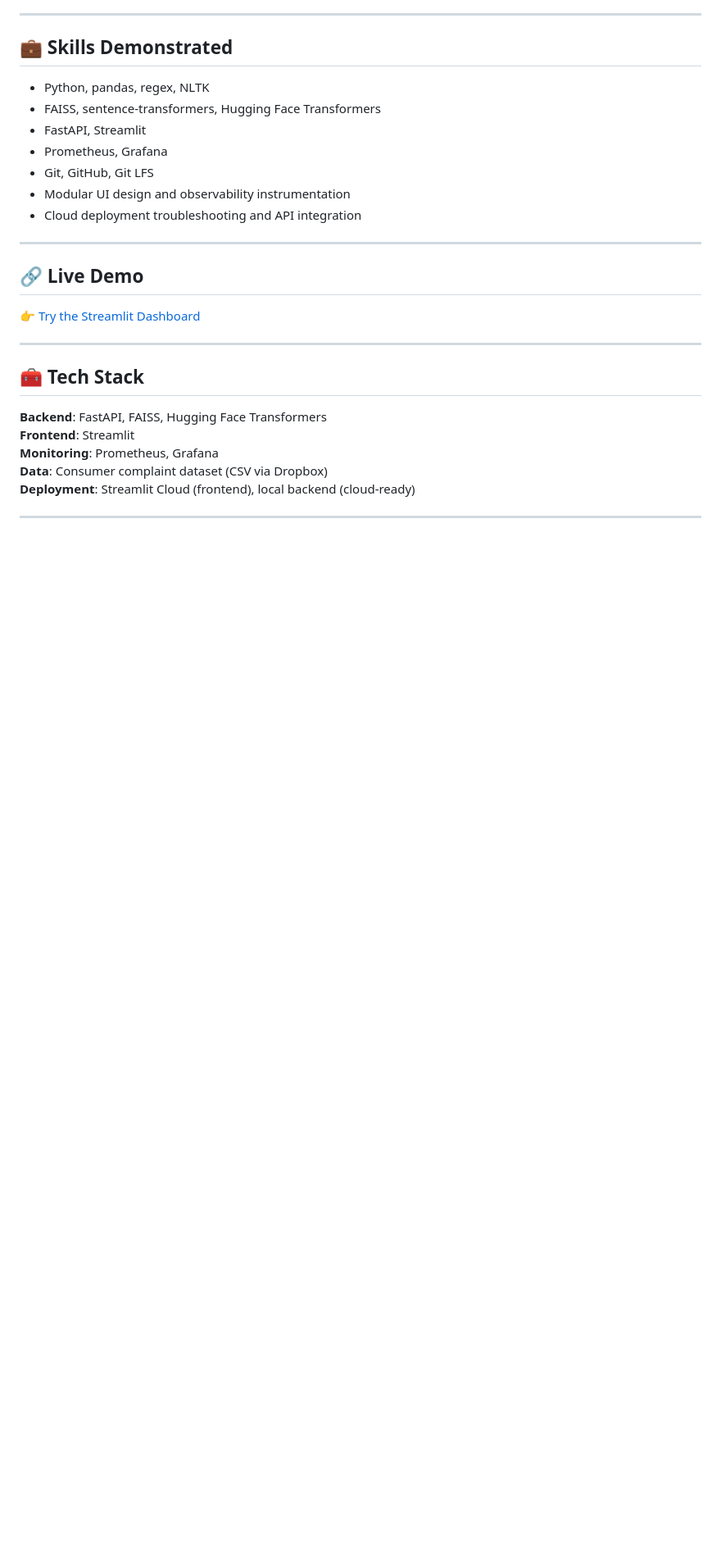
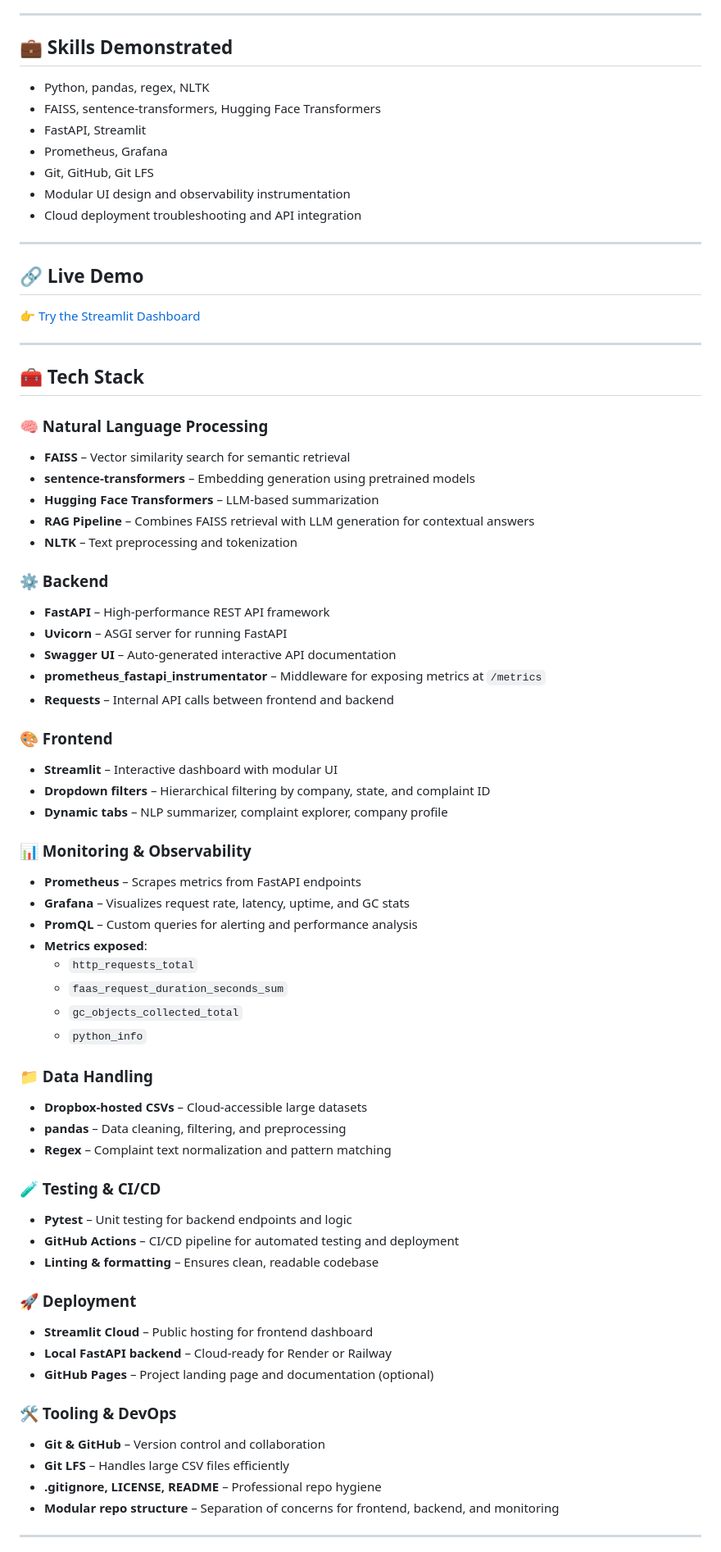
Before and after one commit to sushma-reddy-garlapati/genai-complaint-dashboard, a Markdown page: README.md, the part around one of its changes. Shown at 82% size. Drawn GitHub-style; blank space fills up the shorter version.

```diff
--- a/README.md
+++ b/README.md
@@ -38,10 +38,55 @@ A full-stack NLP assistant that retrieves and summarizes consumer complaints usi
 
 ## 🧰 Tech Stack
 
-**Backend**: FastAPI, FAISS, Hugging Face Transformers
-**Frontend**: Streamlit
-**Monitoring**: Prometheus, Grafana
-**Data**: Consumer complaint dataset (CSV via Dropbox)
-**Deployment**: Streamlit Cloud (frontend), local backend (cloud-ready)
+### 🧠 Natural Language Processing
+- **FAISS** – Vector similarity search for semantic retrieval
+- **sentence-transformers** – Embedding generation using pretrained models
+- **Hugging Face Transformers** – LLM-based summarization
+- **RAG Pipeline** – Combines FAISS retrieval with LLM generation for contextual answers
+- **NLTK** – Text preprocessing and tokenization
+
+### ⚙️ Backend
+- **FastAPI** – High-performance REST API framework
+- **Uvicorn** – ASGI server for running FastAPI
+- **Swagger UI** – Auto-generated interactive API documentation
+- **prometheus_fastapi_instrumentator** – Middleware for exposing metrics at `/metrics`
+- **Requests** – Internal API calls between frontend and backend
+
+### 🎨 Frontend
+- **Streamlit** – Interactive dashboard with modular UI
+- **Dropdown filters** – Hierarchical filtering by company, state, and complaint ID
+- **Dynamic tabs** – NLP summarizer, complaint explorer, company profile
+
+### 📊 Monitoring & Observability
+- **Prometheus** – Scrapes metrics from FastAPI endpoints
+- **Grafana** – Visualizes request rate, latency, uptime, and GC stats
+- **PromQL** – Custom queries for alerting and performance analysis
+- **Metrics exposed**:
+  - `http_requests_total`
+  - `faas_request_duration_seconds_sum`
+  - `gc_objects_collected_total`
+  - `python_info`
+
+### 📁 Data Handling
+- **Dropbox-hosted CSVs** – Cloud-accessible large datasets
+- **pandas** – Data cleaning, filtering, and preprocessing
+- **Regex** – Complaint text normalization and pattern matching
+
+### 🧪 Testing & CI/CD
+- **Pytest** – Unit testing for backend endpoints and logic
+- **GitHub Actions** – CI/CD pipeline for automated testing and deployment
+- **Linting & formatting** – Ensures clean, readable codebase
+
+### 🚀 Deployment
+- **Streamlit Cloud** – Public hosting for frontend dashboard
+- **Local FastAPI backend** – Cloud-ready for Render or Railway
+- **GitHub Pages** – Project landing page and documentation (optional)
+
+### 🛠️ Tooling & DevOps
+- **Git & GitHub** – Version control and collaboration
+- **Git LFS** – Handles large CSV files efficiently
+- **.gitignore, LICENSE, README** – Professional repo hygiene
+- **Modular repo structure** – Separation of concerns for frontend, backend, and monitoring
+
 
 ---
```
Also changed, not shown: other parts of README.md (+12 -0 lines).
